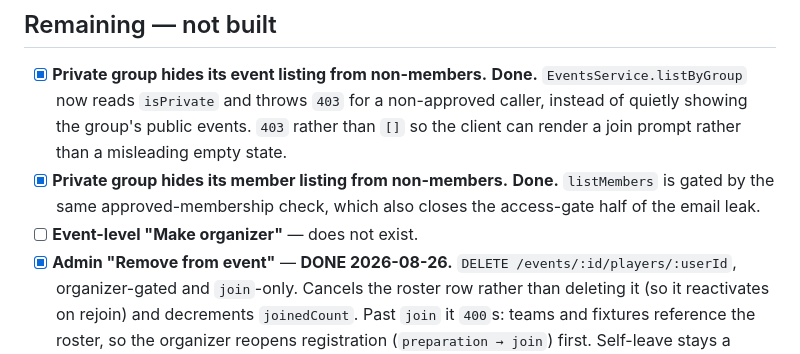
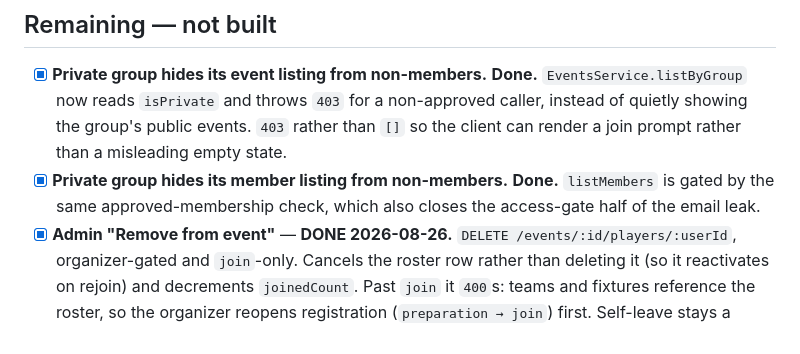
Before and after one commit to heinlinaung/kickr_backend, a Markdown page: docs/change-logs/new-update.md, the part around the change. GitHub-like rendering.

Commit message:
docs: drop the "Make organizer" checklist item
Removes just the open checklist line from new-update.md. The other
mentions are left in place deliberately — the §1 Join per-member menu, the
feature-matrix row, the draft-changes note, and the "not built" row in
events-api.md all still describe it.

Co-Authored-By: Claude Opus 5 (1M context) <noreply@anthropic.com>

```diff
--- a/docs/change-logs/new-update.md
+++ b/docs/change-logs/new-update.md
@@ -135,7 +135,6 @@ const LEGAL: ReadonlyArray<[EventStatus, EventStatus]> = [
 - [x] **Private group hides its member listing from non-members.**
       **Done.** `listMembers` is gated by the same approved-membership
       check, which also closes the access-gate half of the email leak.
-- [ ] **Event-level "Make organizer"** — does not exist.
 - [x] **Admin "Remove from event"** — **DONE 2026-08-26.**
       `DELETE /events/:id/players/:userId`, organizer-gated and `join`-only.
       Cancels the roster row rather than deleting it (so it reactivates on
```
